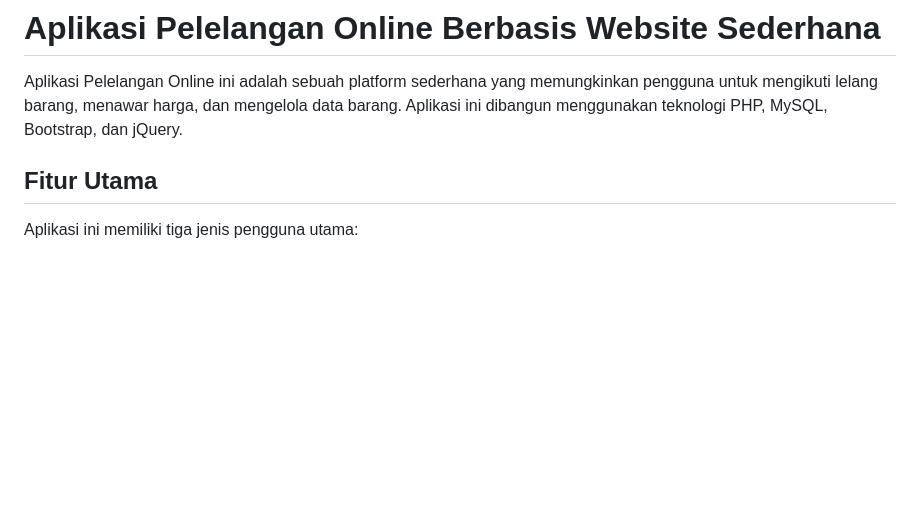
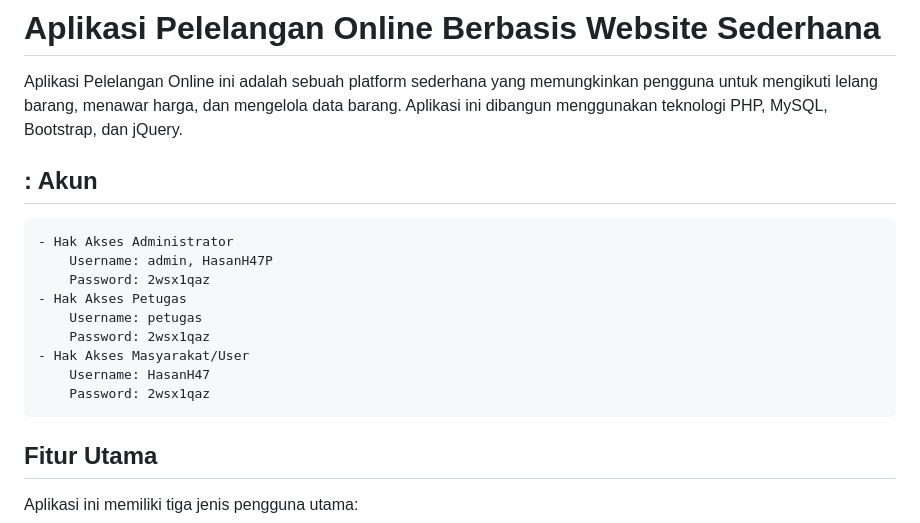
Before and after one commit to al-kawsar/school_lelang_barang, a Markdown page: README.md, the part around the change. GitHub-like rendering; blank space fills up the shorter version.

```diff
--- a/README.md
+++ b/README.md
@@ -1,6 +1,18 @@
 # Aplikasi Pelelangan Online Berbasis Website Sederhana
 
 Aplikasi Pelelangan Online ini adalah sebuah platform sederhana yang memungkinkan pengguna untuk mengikuti lelang barang, menawar harga, dan mengelola data barang. Aplikasi ini dibangun menggunakan teknologi PHP, MySQL, Bootstrap, dan jQuery.
+
+## : Akun
+
+    - Hak Akses Administrator
+    	Username: admin, HasanH47P
+    	Password: 2wsx1qaz
+    - Hak Akses Petugas
+    	Username: petugas
+    	Password: 2wsx1qaz
+    - Hak Akses Masyarakat/User
+    	Username: HasanH47
+    	Password: 2wsx1qaz
 
 ## Fitur Utama
 
```
